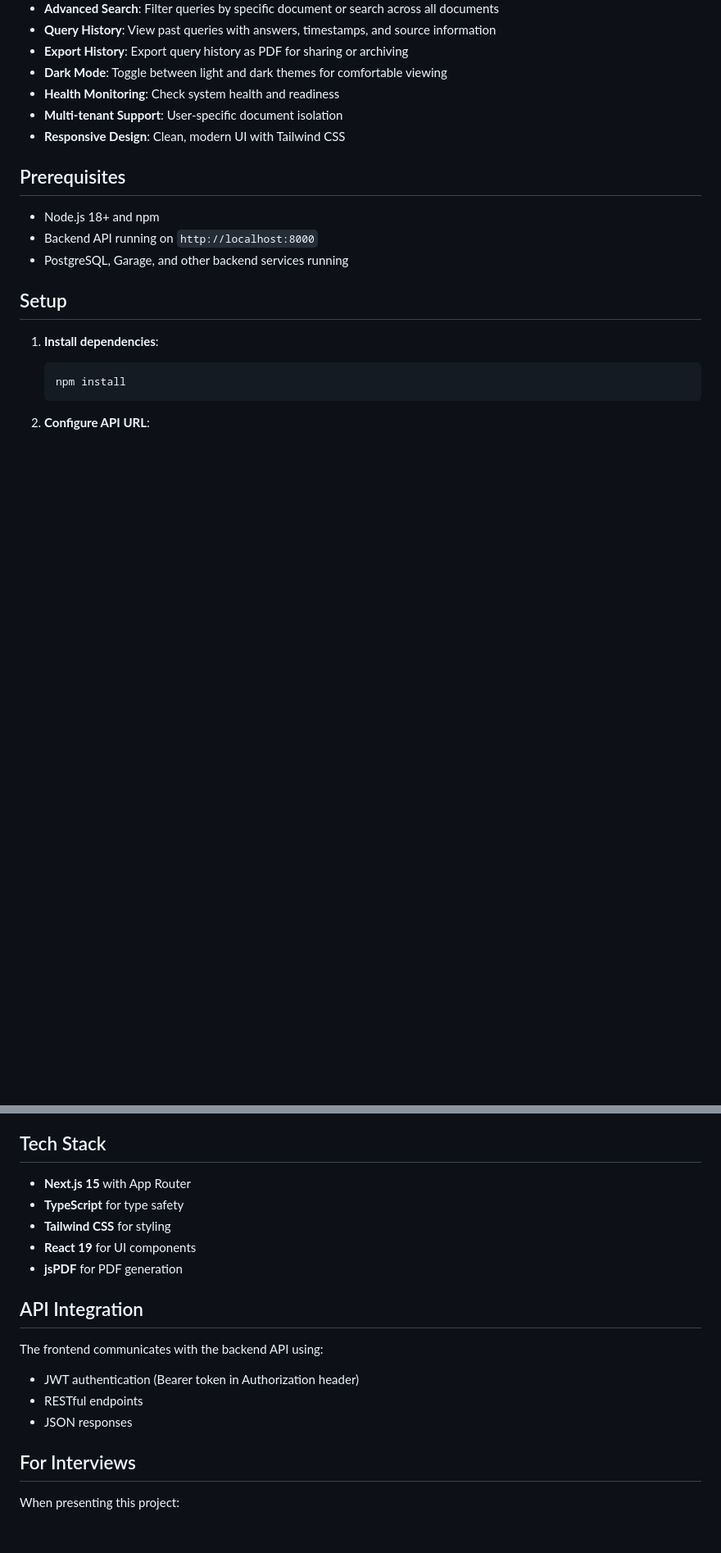
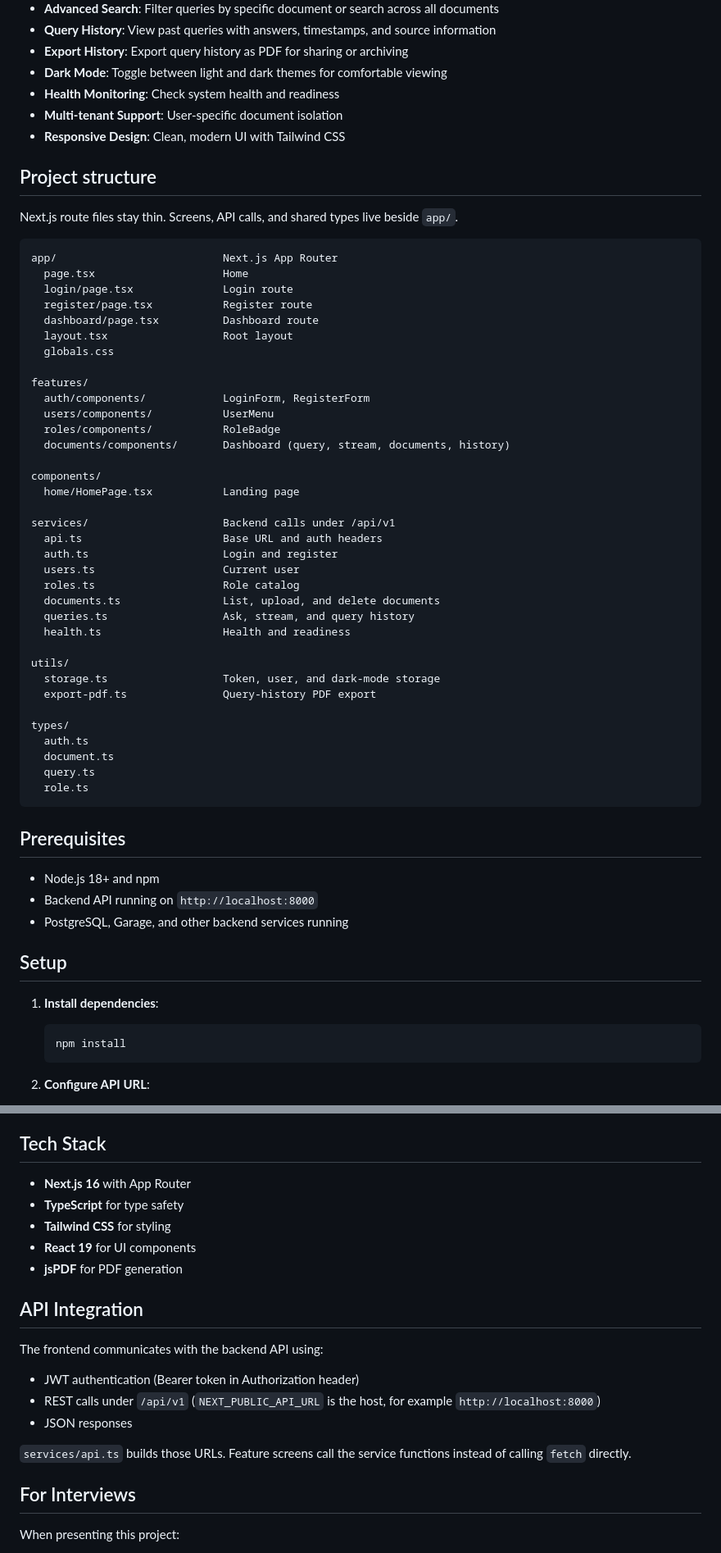
Before and after one commit to sdrarunvarshan/rag, a Markdown page: README.md, 2 parts joined by grey strips. Shown at 82% size. GitHub-like rendering; blank space fills up the shorter version.

````diff
--- a/README.md
+++ b/README.md
@@ -15,6 +15,48 @@ A modern Next.js frontend for the Structure-Aware RAG application.
 - **Health Monitoring**: Check system health and readiness
 - **Multi-tenant Support**: User-specific document isolation
 - **Responsive Design**: Clean, modern UI with Tailwind CSS
+
+## Project structure
+
+Next.js route files stay thin. Screens, API calls, and shared types live beside `app/`.
+
+```
+app/                          Next.js App Router
+  page.tsx                    Home
+  login/page.tsx              Login route
+  register/page.tsx           Register route
+  dashboard/page.tsx          Dashboard route
+  layout.tsx                  Root layout
+  globals.css
+
+features/
+  auth/components/            LoginForm, RegisterForm
+  users/components/           UserMenu
+  roles/components/           RoleBadge
+  documents/components/       Dashboard (query, stream, documents, history)
+
+components/
+  home/HomePage.tsx           Landing page
+
+services/                     Backend calls under /api/v1
+  api.ts                      Base URL and auth headers
+  auth.ts                     Login and register
+  users.ts                    Current user
+  roles.ts                    Role catalog
+  documents.ts                List, upload, and delete documents
+  queries.ts                  Ask, stream, and query history
+  health.ts                   Health and readiness
+
+utils/
+  storage.ts                  Token, user, and dark-mode storage
+  export-pdf.ts               Query-history PDF export
+
+types/
+  auth.ts
+  document.ts
+  query.ts
+  role.ts
+```
 
 ## Prerequisites
 
@@ -105,7 +147,7 @@ A modern Next.js frontend for the Structure-Aware RAG application.
 
 ## Tech Stack
 
-- **Next.js 15** with App Router
+- **Next.js 16** with App Router
 - **TypeScript** for type safety
 - **Tailwind CSS** for styling
 - **React 19** for UI components
@@ -115,8 +157,10 @@ A modern Next.js frontend for the Structure-Aware RAG application.
 
 The frontend communicates with the backend API using:
 - JWT authentication (Bearer token in Authorization header)
-- RESTful endpoints
+- REST calls under `/api/v1` (`NEXT_PUBLIC_API_URL` is the host, for example `http://localhost:8000`)
 - JSON responses
+
+`services/api.ts` builds those URLs. Feature screens call the service functions instead of calling `fetch` directly.
 
 ## For Interviews
 
````
Also changed, not shown: other parts of README.md (+2 -2 lines).
